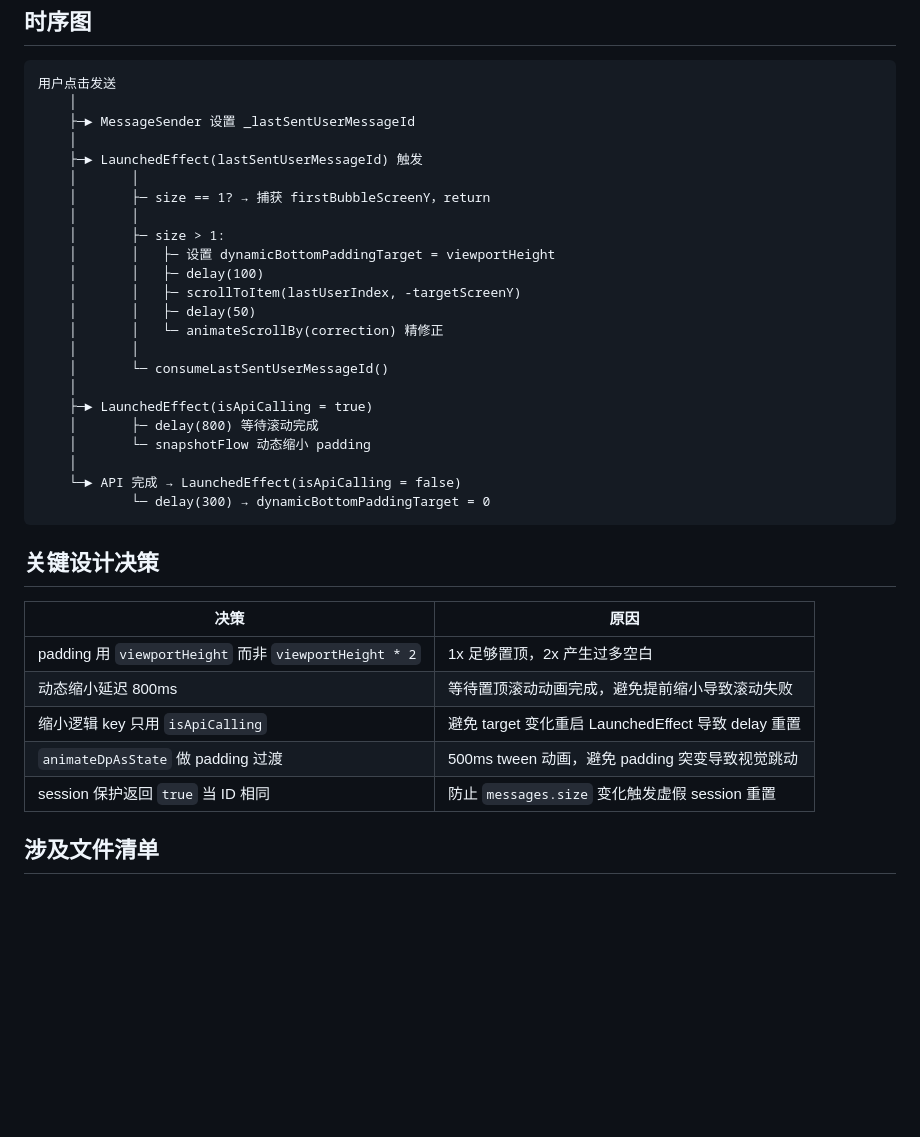
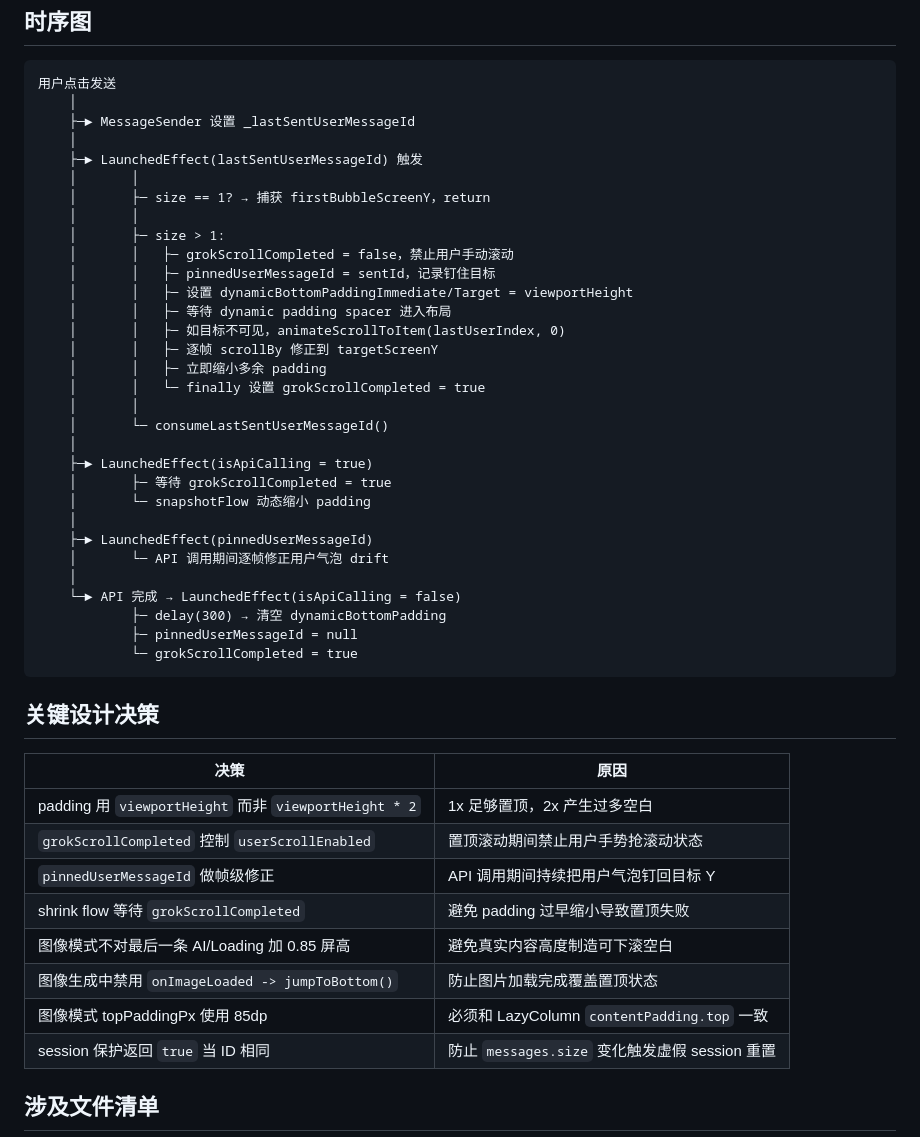
Before and after one commit to roseforljh/EveryTalk, a Markdown page: app1/docs/auto-pin-scroll.md, the part around one of its changes. GitHub-like rendering; blank space fills up the shorter version.

````diff
--- a/app1/docs/auto-pin-scroll.md
+++ b/app1/docs/auto-pin-scroll.md
@@ -134,20 +240,28 @@ return derivedStableConversationId == newConversationId
     │       ├─ size == 1? → 捕获 firstBubbleScreenY，return
     │       │
     │       ├─ size > 1:
-    │       │   ├─ 设置 dynamicBottomPaddingTarget = viewportHeight
-    │       │   ├─ delay(100)
-    │       │   ├─ scrollToItem(lastUserIndex, -targetScreenY)
-    │       │   ├─ delay(50)
-    │       │   └─ animateScrollBy(correction) 精修正
+    │       │   ├─ grokScrollCompleted = false，禁止用户手动滚动
+    │       │   ├─ pinnedUserMessageId = sentId，记录钉住目标
+    │       │   ├─ 设置 dynamicBottomPaddingImmediate/Target = viewportHeight
+    │       │   ├─ 等待 dynamic padding spacer 进入布局
+    │       │   ├─ 如目标不可见，animateScrollToItem(lastUserIndex, 0)
+    │       │   ├─ 逐帧 scrollBy 修正到 targetScreenY
+    │       │   ├─ 立即缩小多余 padding
+    │       │   └─ finally 设置 grokScrollCompleted = true
     │       │
     │       └─ consumeLastSentUserMessageId()
     │
     ├─► LaunchedEffect(isApiCalling = true)
-    │       ├─ delay(800) 等待滚动完成
+    │       ├─ 等待 grokScrollCompleted = true
     │       └─ snapshotFlow 动态缩小 padding
     │
+    ├─► LaunchedEffect(pinnedUserMessageId)
+    │       └─ API 调用期间逐帧修正用户气泡 drift
+    │
     └─► API 完成 → LaunchedEffect(isApiCalling = false)
-            └─ delay(300) → dynamicBottomPaddingTarget = 0
+            ├─ delay(300) → 清空 dynamicBottomPadding
+            ├─ pinnedUserMessageId = null
+            └─ grokScrollCompleted = true
 ```
 
 ## 关键设计决策
@@ -155,9 +269,12 @@ return derivedStableConversationId == newConversationId
 | 决策 | 原因 |
 |------|------|
 | padding 用 `viewportHeight` 而非 `viewportHeight * 2` | 1x 足够置顶，2x 产生过多空白 |
-| 动态缩小延迟 800ms | 等待置顶滚动动画完成，避免提前缩小导致滚动失败 |
-| 缩小逻辑 key 只用 `isApiCalling` | 避免 target 变化重启 LaunchedEffect 导致 delay 重置 |
-| `animateDpAsState` 做 padding 过渡 | 500ms tween 动画，避免 padding 突变导致视觉跳动 |
+| `grokScrollCompleted` 控制 `userScrollEnabled` | 置顶滚动期间禁止用户手势抢滚动状态 |
+| `pinnedUserMessageId` 做帧级修正 | API 调用期间持续把用户气泡钉回目标 Y |
+| shrink flow 等待 `grokScrollCompleted` | 避免 padding 过早缩小导致置顶失败 |
+| 图像模式不对最后一条 AI/Loading 加 0.85 屏高 | 避免真实内容高度制造可下滚空白 |
+| 图像生成中禁用 `onImageLoaded -> jumpToBottom()` | 防止图片加载完成覆盖置顶状态 |
+| 图像模式 topPaddingPx 使用 85dp | 必须和 LazyColumn `contentPadding.top` 一致 |
 | session 保护返回 `true` 当 ID 相同 | 防止 `messages.size` 变化触发虚假 session 重置 |
 
 ## 涉及文件清单
````
Also changed, not shown: other parts of app1/docs/auto-pin-scroll.md (+117 -11 lines).
